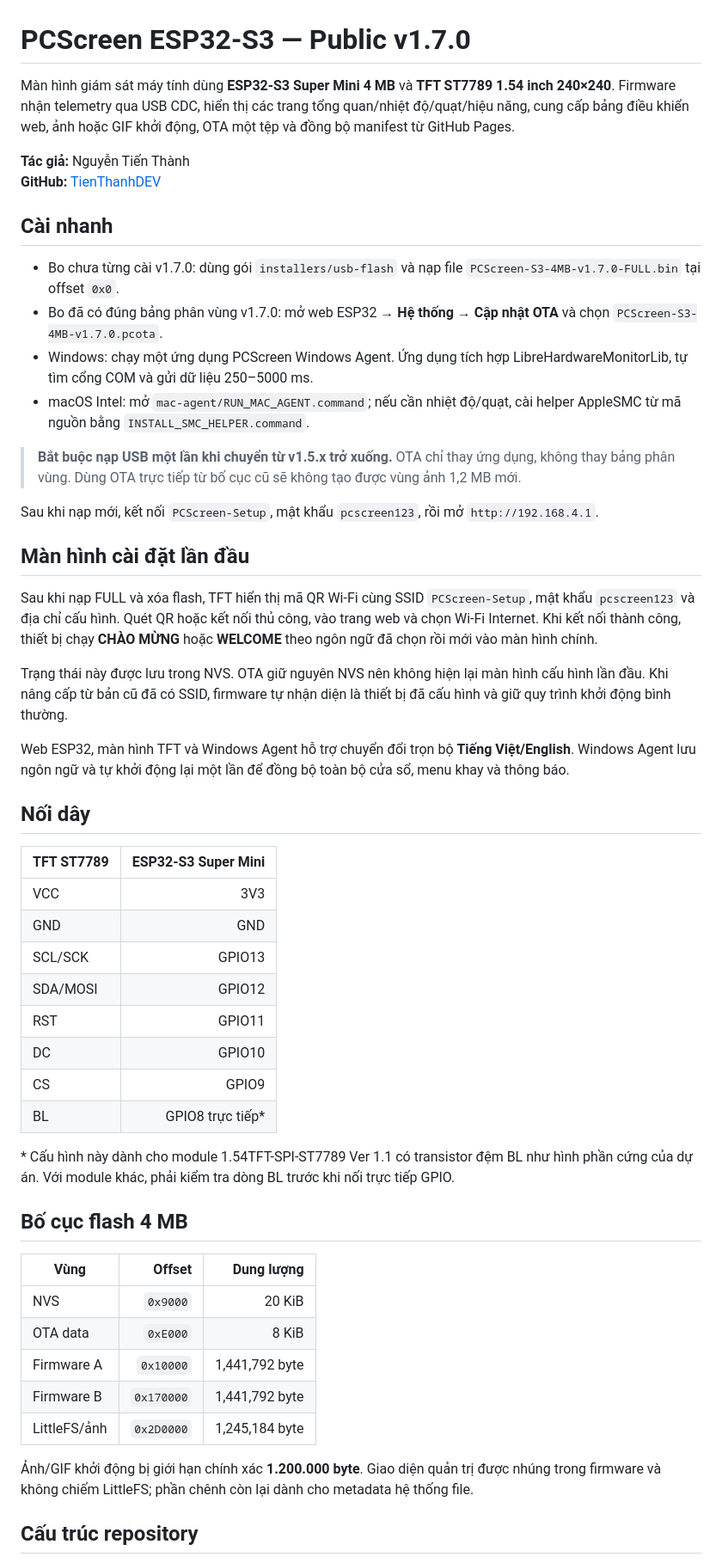
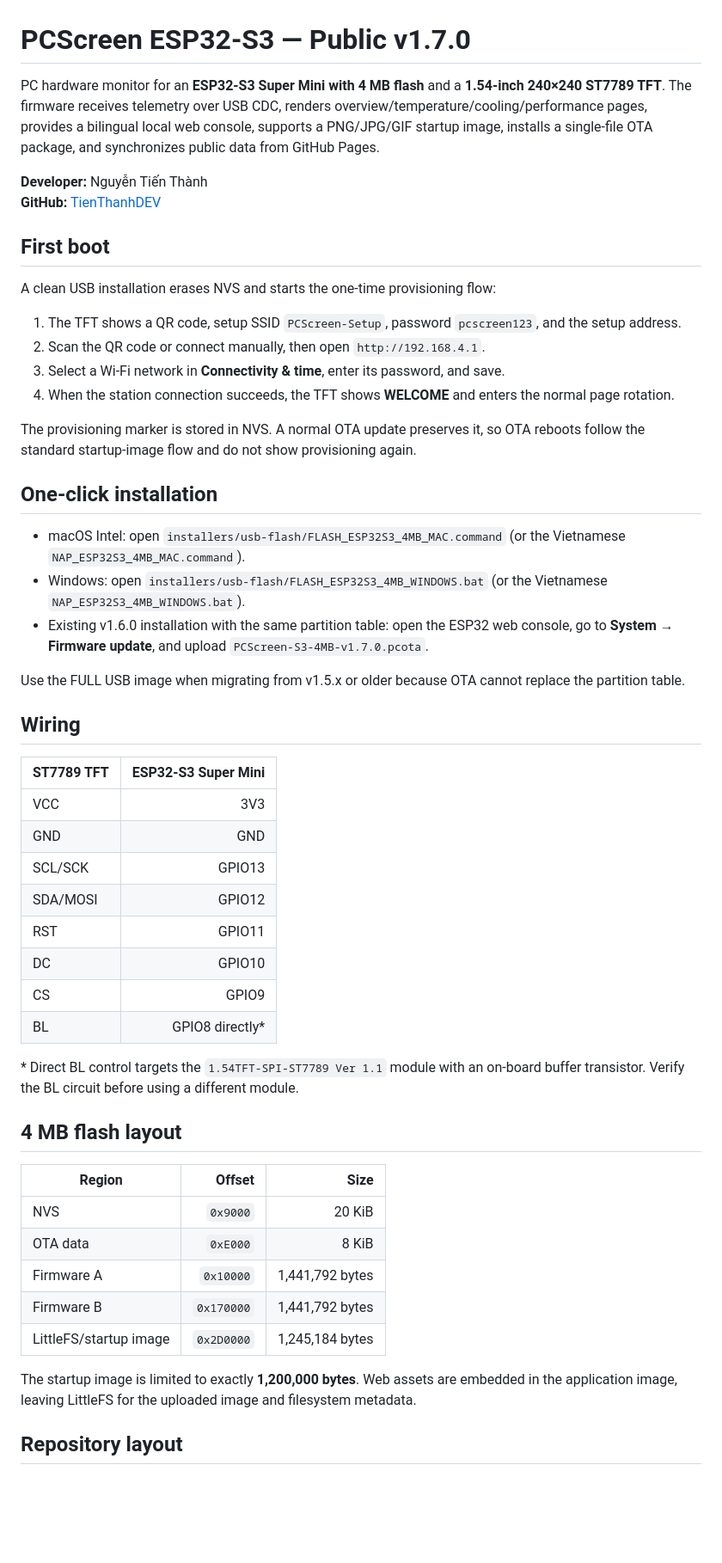
Before and after one commit to TienThanhDEV/Screen-Tunring-PC-ESP32s3, a Markdown page: README.md, the part around one of its changes. Shown at 86% size. Rendered like a GitHub page; blank space fills up the shorter version.

```diff
--- a/README.md
+++ b/README.md
@@ -1,32 +1,32 @@
 # PCScreen ESP32-S3 — Public v1.7.0
 
-Màn hình giám sát máy tính dùng **ESP32-S3 Super Mini 4 MB** và **TFT ST7789 1.54 inch 240×240**. Firmware nhận telemetry qua USB CDC, hiển thị các trang tổng quan/nhiệt độ/quạt/hiệu năng, cung cấp bảng điều khiển web, ảnh hoặc GIF khởi động, OTA một tệp và đồng bộ manifest từ GitHub Pages.
+PC hardware monitor for an **ESP32-S3 Super Mini with 4 MB flash** and a **1.54-inch 240×240 ST7789 TFT**. The firmware receives telemetry over USB CDC, renders overview/temperature/cooling/performance pages, provides a bilingual local web console, supports a PNG/JPG/GIF startup image, installs a single-file OTA package, and synchronizes public data from GitHub Pages.
 
-**Tác giả:** Nguyễn Tiến Thành
+**Developer:** Nguyễn Tiến Thành
 **GitHub:** [TienThanhDEV](https://github.com/TienThanhDEV)
 
-## Cài nhanh
+## First boot
 
-- Bo chưa từng cài v1.7.0: dùng gói `installers/usb-flash` và nạp file `PCScreen-S3-4MB-v1.7.0-FULL.bin` tại offset `0x0`.
-- Bo đã có đúng bảng phân vùng v1.7.0: mở web ESP32 → **Hệ thống → Cập nhật OTA** và chọn `PCScreen-S3-4MB-v1.7.0.pcota`.
-- Windows: chạy một ứng dụng PCScreen Windows Agent. Ứng dụng tích hợp LibreHardwareMonitorLib, tự tìm cổng COM và gửi dữ liệu 250–5000 ms.
-- macOS Intel: mở `mac-agent/RUN_MAC_AGENT.command`; nếu cần nhiệt độ/quạt, cài helper AppleSMC từ mã nguồn bằng `INSTALL_SMC_HELPER.command`.
+A clean USB installation erases NVS and starts the one-time provisioning flow:
 
-> **Bắt buộc nạp USB một lần khi chuyển từ v1.5.x trở xuống.** OTA chỉ thay ứng dụng, không thay bảng phân vùng. Dùng OTA trực tiếp từ bố cục cũ sẽ không tạo được vùng ảnh 1,2 MB mới.
+1. The TFT shows a QR code, setup SSID `PCScreen-Setup`, password `pcscreen123`, and the setup address.
+2. Scan the QR code or connect manually, then open `http://192.168.4.1`.
+3. Select a Wi-Fi network in **Connectivity & time**, enter its password, and save.
+4. When the station connection succeeds, the TFT shows **WELCOME** and enters the normal page rotation.
 
-Sau khi nạp mới, kết nối `PCScreen-Setup`, mật khẩu `pcscreen123`, rồi mở `http://192.168.4.1`.
+The provisioning marker is stored in NVS. A normal OTA update preserves it, so OTA reboots follow the standard startup-image flow and do not show provisioning again.
 
-## Màn hình cài đặt lần đầu
+## One-click installation
 
-Sau khi nạp FULL và xóa flash, TFT hiển thị mã QR Wi-Fi cùng SSID `PCScreen-Setup`, mật khẩu `pcscreen123` và địa chỉ cấu hình. Quét QR hoặc kết nối thủ công, vào trang web và chọn Wi-Fi Internet. Khi kết nối thành công, thiết bị chạy **CHÀO MỪNG** hoặc **WELCOME** theo ngôn ngữ đã chọn rồi mới vào màn hình chính.
+- macOS Intel: open `installers/usb-flash/FLASH_ESP32S3_4MB_MAC.command` (or the Vietnamese `NAP_ESP32S3_4MB_MAC.command`).
+- Windows: open `installers/usb-flash/FLASH_ESP32S3_4MB_WINDOWS.bat` (or the Vietnamese `NAP_ESP32S3_4MB_WINDOWS.bat`).
+- Existing v1.6.0 installation with the same partition table: open the ESP32 web console, go to **System → Firmware update**, and upload `PCScreen-S3-4MB-v1.7.0.pcota`.
 
-Trạng thái này được lưu trong NVS. OTA giữ nguyên NVS nên không hiện lại màn hình cấu hình lần đầu. Khi nâng cấp từ bản cũ đã có SSID, firmware tự nhận diện là thiết bị đã cấu hình và giữ quy trình khởi động bình thường.
+Use the FULL USB image when migrating from v1.5.x or older because OTA cannot replace the partition table.
 
-Web ESP32, màn hình TFT và Windows Agent hỗ trợ chuyển đổi trọn bộ **Tiếng Việt/English**. Windows Agent lưu ngôn ngữ và tự khởi động lại một lần để đồng bộ toàn bộ cửa sổ, menu khay và thông báo.
+## Wiring
 
-## Nối dây
-
-| TFT ST7789 | ESP32-S3 Super Mini |
+| ST7789 TFT | ESP32-S3 Super Mini |
 |---|---:|
 | VCC | 3V3 |
 | GND | GND |
@@ -35,21 +35,21 @@ Web ESP32, màn hình TFT và Windows Agent hỗ trợ chuyển đổi trọn b
 | RST | GPIO11 |
 | DC | GPIO10 |
 | CS | GPIO9 |
-| BL | GPIO8 trực tiếp* |
+| BL | GPIO8 directly* |
 
-\* Cấu hình này dành cho module 1.54TFT-SPI-ST7789 Ver 1.1 có transistor đệm BL như hình phần cứng của dự án. Với module khác, phải kiểm tra dòng BL trước khi nối trực tiếp GPIO.
+\* Direct BL control targets the `1.54TFT-SPI-ST7789 Ver 1.1` module with an on-board buffer transistor. Verify the BL circuit before using a different module.
 
-## Bố cục flash 4 MB
+## 4 MB flash layout
 
-| Vùng | Offset | Dung lượng |
+| Region | Offset | Size |
 |---|---:|---:|
 | NVS | `0x9000` | 20 KiB |
 | OTA data | `0xE000` | 8 KiB |
-| Firmware A | `0x10000` | 1,441,792 byte |
-| Firmware B | `0x170000` | 1,441,792 byte |
-| LittleFS/ảnh | `0x2D0000` | 1,245,184 byte |
+| Firmware A | `0x10000` | 1,441,792 bytes |
+| Firmware B | `0x170000` | 1,441,792 bytes |
+| LittleFS/startup image | `0x2D0000` | 1,245,184 bytes |
 
-Ảnh/GIF khởi động bị giới hạn chính xác **1.200.000 byte**. Giao diện quản trị được nhúng trong firmware và không chiếm LittleFS; phần chênh còn lại dành cho metadata hệ thống file.
+The startup image is limited to exactly **1,200,000 bytes**. Web assets are embedded in the application image, leaving LittleFS for the uploaded image and filesystem metadata.
 
-## Cấu trúc repository
+## Repository layout
 
```
Also changed, not shown: other parts of README.md (+15 -20 lines).
